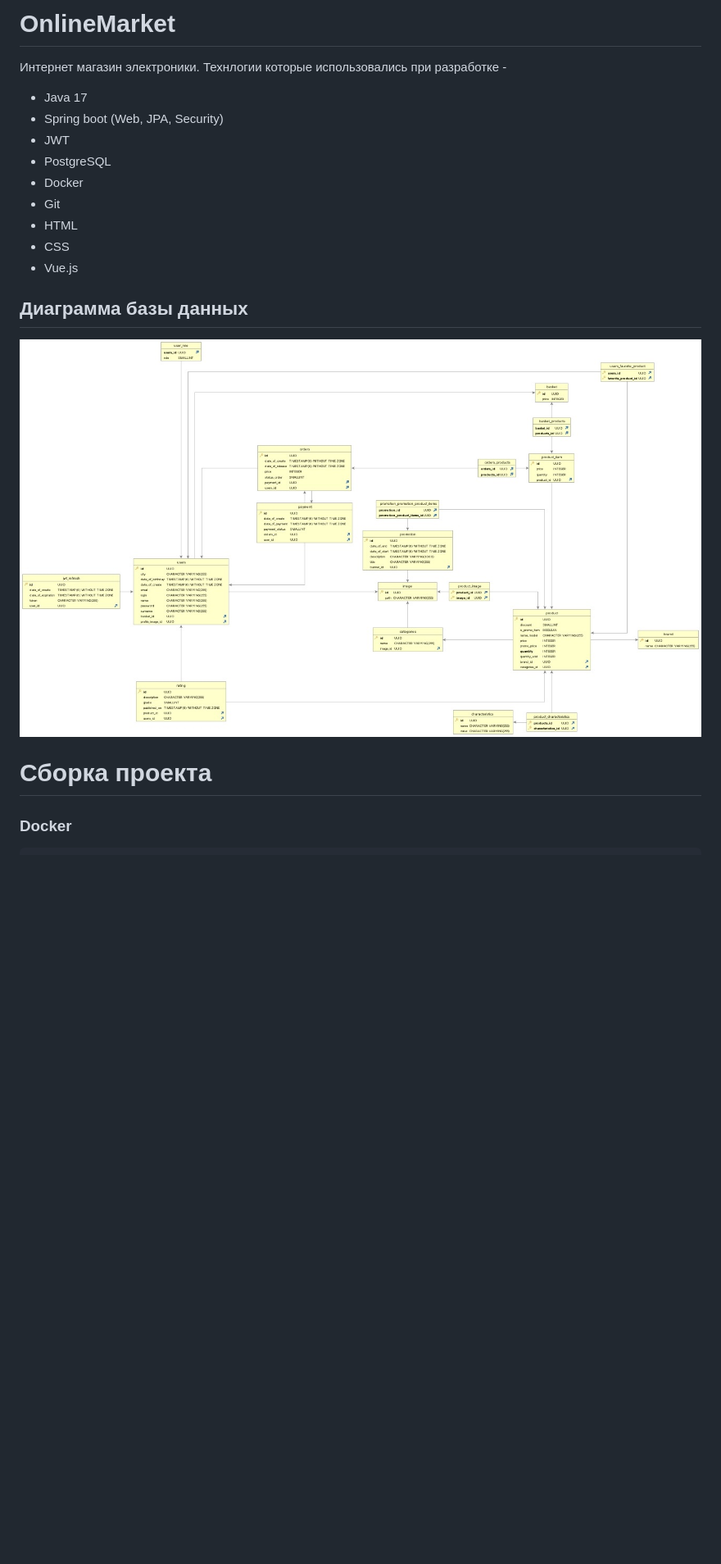
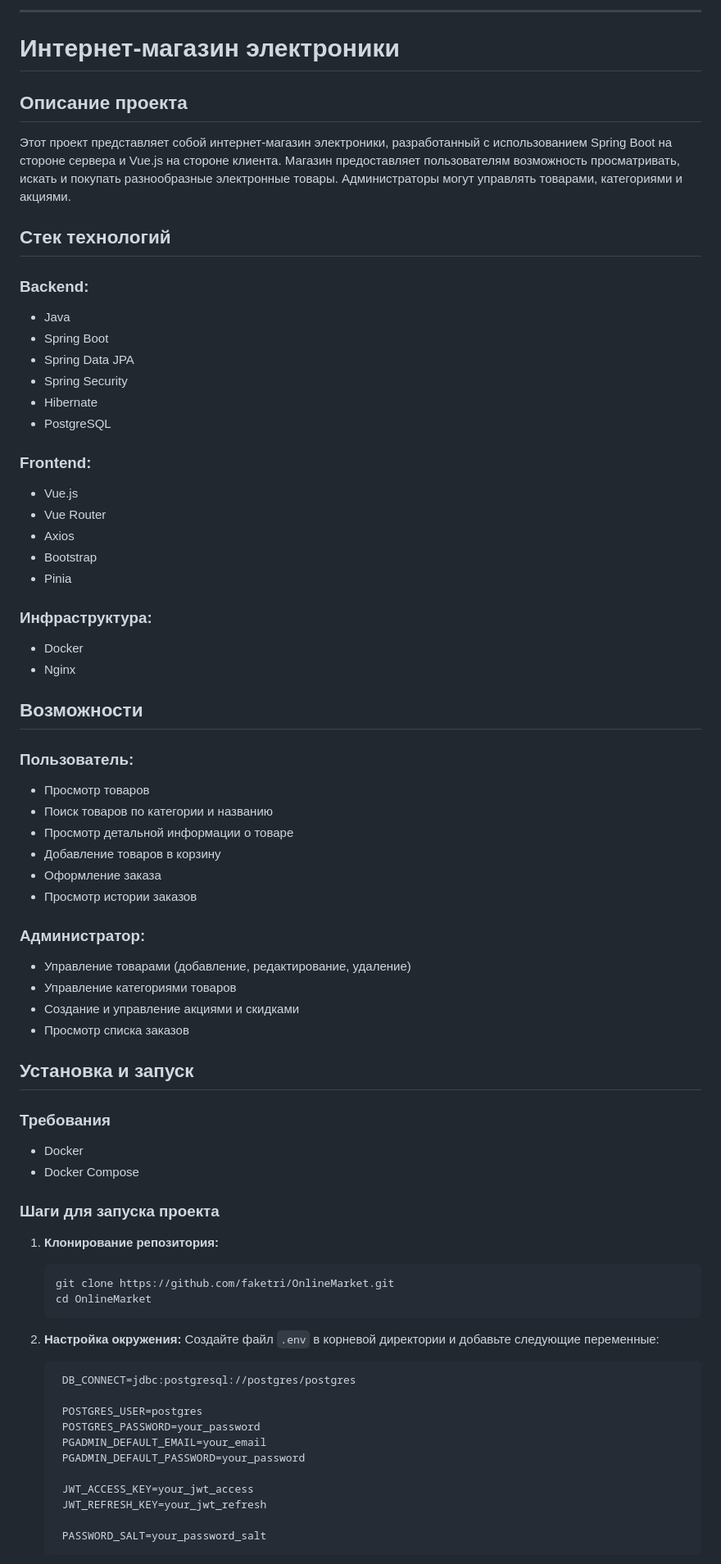
Before and after one commit to faketri33/GLANCES-WEB-SHOP, a Markdown page: README.md, the part around the change printed below. Shown: that part at 82% size. GitHub-like rendering; blank space fills up the shorter version.

````diff
--- a/README.md
+++ b/README.md
@@ -1,25 +1,75 @@
-# OnlineMarket
+---
 
-Интернет магазин электроники.
-Технлогии которые использовались при разработке -
-<ul>
-  <li>Java 17</li>
-  <li>Spring boot (Web, JPA, Security)</li>
-  <li>JWT</li>
-  <li>PostgreSQL</li>
-  <li>Docker</li>
-  <li>Git</li>
-  <li>HTML</li>
-  <li>CSS</li>
-  <li>Vue.js</li>
-</ul>
+# Интернет-магазин электроники
 
-<h2>
-  Диаграмма базы данных
-</h2>
+## Описание проекта
 
-<img src="./assets/DbDiagrams.jpg">
+Этот проект представляет собой интернет-магазин электроники, разработанный с использованием Spring Boot на стороне сервера и Vue.js на стороне клиента. Магазин предоставляет пользователям возможность просматривать, искать и покупать разнообразные электронные товары. Администраторы могут управлять товарами, категориями и акциями.
 
-# Сборка проекта
+## Стек технологий
 
-### Docker
+### Backend:
+- Java
+- Spring Boot
+- Spring Data JPA
+- Spring Security
+- Hibernate
+- PostgreSQL
+
+### Frontend:
+- Vue.js
+- Vue Router
+- Axios
+- Bootstrap
+- Pinia
+
+### Инфраструктура:
+- Docker
+- Nginx
+
+## Возможности
+
+### Пользователь:
+- Просмотр товаров
+- Поиск товаров по категории и названию
+- Просмотр детальной информации о товаре
+- Добавление товаров в корзину
+- Оформление заказа
+- Просмотр истории заказов
+
+### Администратор:
+- Управление товарами (добавление, редактирование, удаление)
+- Управление категориями товаров
+- Создание и управление акциями и скидками
+- Просмотр списка заказов
+
+## Установка и запуск
+
+### Требования
+- Docker
+- Docker Compose
+
+### Шаги для запуска проекта
+
+1. **Клонирование репозитория:**
+   ```sh
+   git clone https://github.com/faketri/OnlineMarket.git
+   cd OnlineMarket
+   ```
+
+2. **Настройка окружения:**
+   Создайте файл `.env` в корневой директории и добавьте следующие переменные:
+   ```env
+    DB_CONNECT=jdbc:postgresql://postgres/postgres
+
+    POSTGRES_USER=postgres
+    POSTGRES_PASSWORD=your_password
+    PGADMIN_DEFAULT_EMAIL=your_email
+    PGADMIN_DEFAULT_PASSWORD=your_password
+
+    JWT_ACCESS_KEY=your_jwt_access
+    JWT_REFRESH_KEY=your_jwt_refresh
+
+    PASSWORD_SALT=your_password_salt
+   ```
+
````
Also changed, not shown: other parts of README.md (+56 -239 lines).
